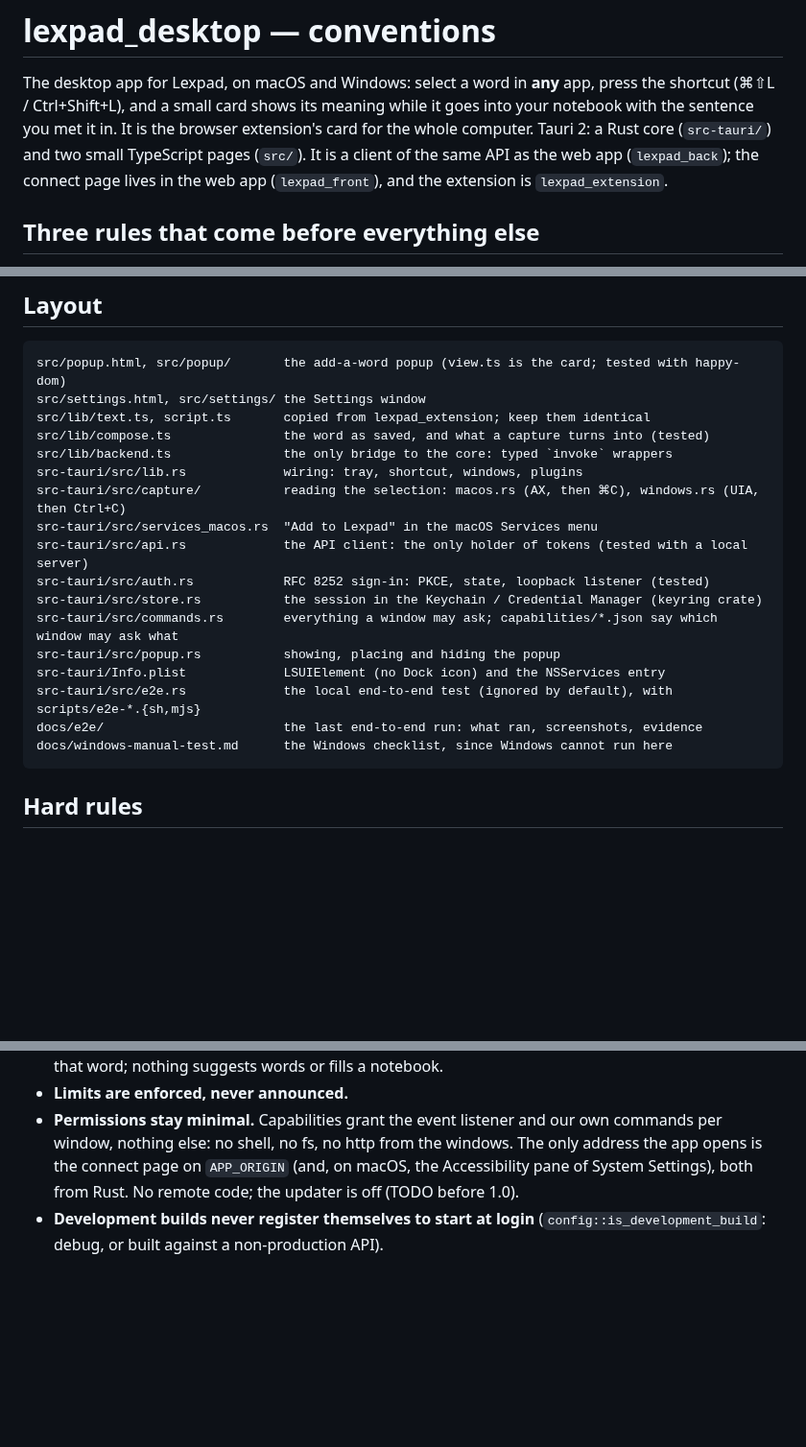
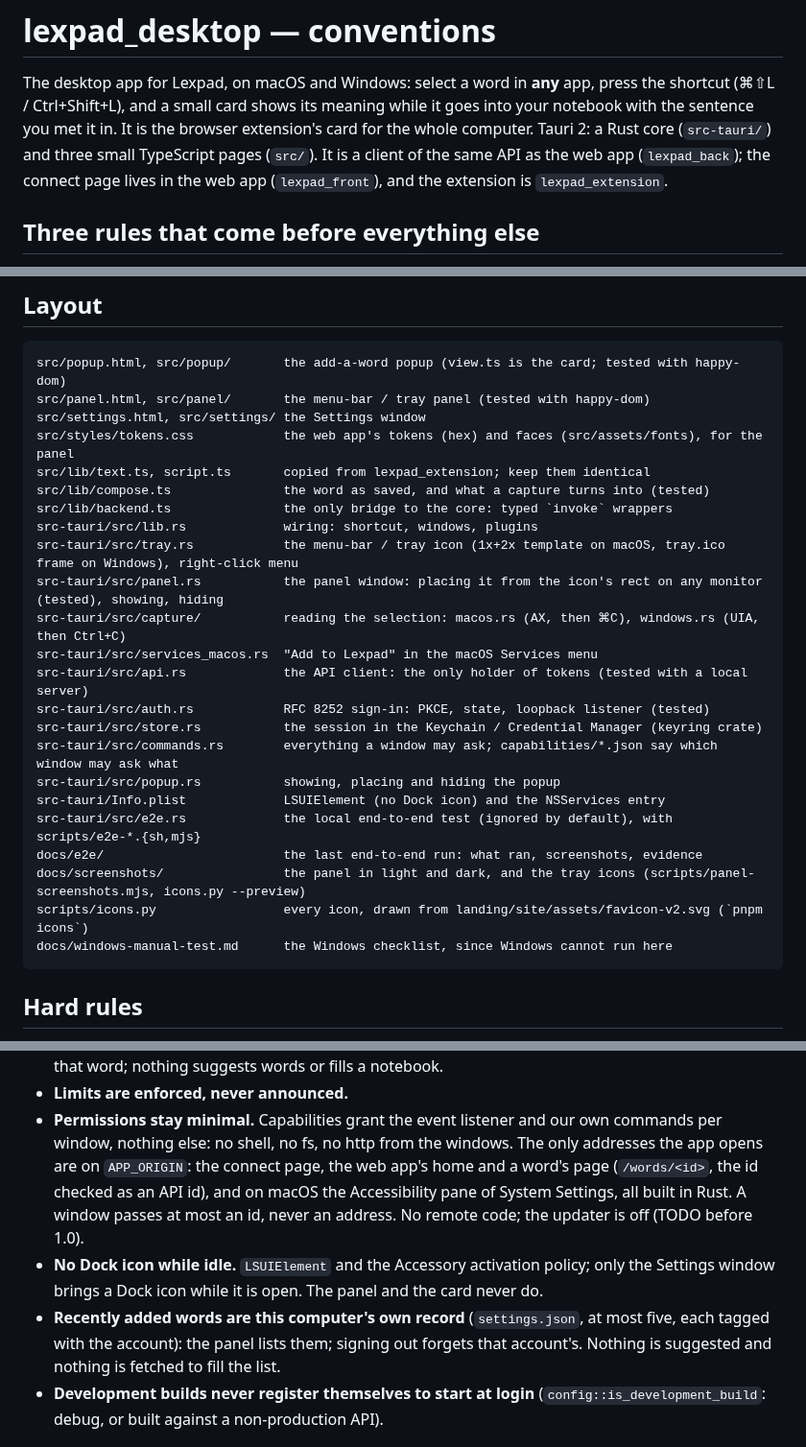
Before and after one commit to rezapirighadim/lexpad_desktop, a Markdown page: CLAUDE.md, 3 parts joined by grey strips. Shown at 96% size. GitHub-like rendering; blank space fills up the shorter version.

````diff
--- a/CLAUDE.md
+++ b/CLAUDE.md
@@ -3,7 +3,7 @@
 The desktop app for Lexpad, on macOS and Windows: select a word in **any** app, press the
 shortcut (⌘⇧L / Ctrl+Shift+L), and a small card shows its meaning while it goes into your
 notebook with the sentence you met it in. It is the browser extension's card for the whole
-computer. Tauri 2: a Rust core (`src-tauri/`) and two small TypeScript pages (`src/`). It is a
+computer. Tauri 2: a Rust core (`src-tauri/`) and three small TypeScript pages (`src/`). It is a
 client of the same API as the web app (`lexpad_back`); the connect page lives in the web app
 (`lexpad_front`), and the extension is `lexpad_extension`.
 
@@ -34,11 +34,15 @@ them, and no deadline is a reason to bend one.
 
 ```
 src/popup.html, src/popup/       the add-a-word popup (view.ts is the card; tested with happy-dom)
+src/panel.html, src/panel/       the menu-bar / tray panel (tested with happy-dom)
 src/settings.html, src/settings/ the Settings window
+src/styles/tokens.css            the web app's tokens (hex) and faces (src/assets/fonts), for the panel
 src/lib/text.ts, script.ts       copied from lexpad_extension; keep them identical
 src/lib/compose.ts               the word as saved, and what a capture turns into (tested)
 src/lib/backend.ts               the only bridge to the core: typed `invoke` wrappers
-src-tauri/src/lib.rs             wiring: tray, shortcut, windows, plugins
+src-tauri/src/lib.rs             wiring: shortcut, windows, plugins
+src-tauri/src/tray.rs            the menu-bar / tray icon (1x+2x template on macOS, tray.ico frame on Windows), right-click menu
+src-tauri/src/panel.rs           the panel window: placing it from the icon's rect on any monitor (tested), showing, hiding
 src-tauri/src/capture/           reading the selection: macos.rs (AX, then ⌘C), windows.rs (UIA, then Ctrl+C)
 src-tauri/src/services_macos.rs  "Add to Lexpad" in the macOS Services menu
 src-tauri/src/api.rs             the API client: the only holder of tokens (tested with a local server)
@@ -49,6 +53,8 @@ src-tauri/src/popup.rs           showing, placing and hiding the popup
 src-tauri/Info.plist             LSUIElement (no Dock icon) and the NSServices entry
 src-tauri/src/e2e.rs             the local end-to-end test (ignored by default), with scripts/e2e-*.{sh,mjs}
 docs/e2e/                        the last end-to-end run: what ran, screenshots, evidence
+docs/screenshots/                the panel in light and dark, and the tray icons (scripts/panel-screenshots.mjs, icons.py --preview)
+scripts/icons.py                 every icon, drawn from landing/site/assets/favicon-v2.svg (`pnpm icons`)
 docs/windows-manual-test.md      the Windows checklist, since Windows cannot run here
 ```
 
@@ -88,9 +94,16 @@ docs/windows-manual-test.md      the Windows checklist, since Windows cannot run
   enriches that word; nothing suggests words or fills a notebook.
 - **Limits are enforced, never announced.**
 - **Permissions stay minimal.** Capabilities grant the event listener and our own commands per
-  window, nothing else: no shell, no fs, no http from the windows. The only address the app
-  opens is the connect page on `APP_ORIGIN` (and, on macOS, the Accessibility pane of System
-  Settings), both from Rust. No remote code; the updater is off (TODO before 1.0).
+  window, nothing else: no shell, no fs, no http from the windows. The only addresses the app
+  opens are on `APP_ORIGIN`: the connect page, the web app's home and a word's page
+  (`/words/<id>`, the id checked as an API id), and on macOS the Accessibility pane of System
+  Settings, all built in Rust. A window passes at most an id, never an address. No remote
+  code; the updater is off (TODO before 1.0).
+- **No Dock icon while idle.** `LSUIElement` and the Accessory activation policy; only the
+  Settings window brings a Dock icon while it is open. The panel and the card never do.
+- **Recently added words are this computer's own record** (`settings.json`, at most five, each
+  tagged with the account): the panel lists them; signing out forgets that account's. Nothing is
+  suggested and nothing is fetched to fill the list.
 - **Development builds never register themselves to start at login** (`config::is_development_build`:
   debug, or built against a non-production API).
 
````
Also changed, not shown: README.md (+26 -5 lines), docs/windows-manual-test.md (+16 -3 lines), docs/screenshots/panel-dark.png (added), docs/screenshots/panel-light.png (added), docs/screenshots/panel-signed-out-dark.png (added), docs/screenshots/panel-signed-out-light.png (added), docs/screenshots/panel-windows-light.png (added), docs/screenshots/tray-icons.png (added), 1 other file.
